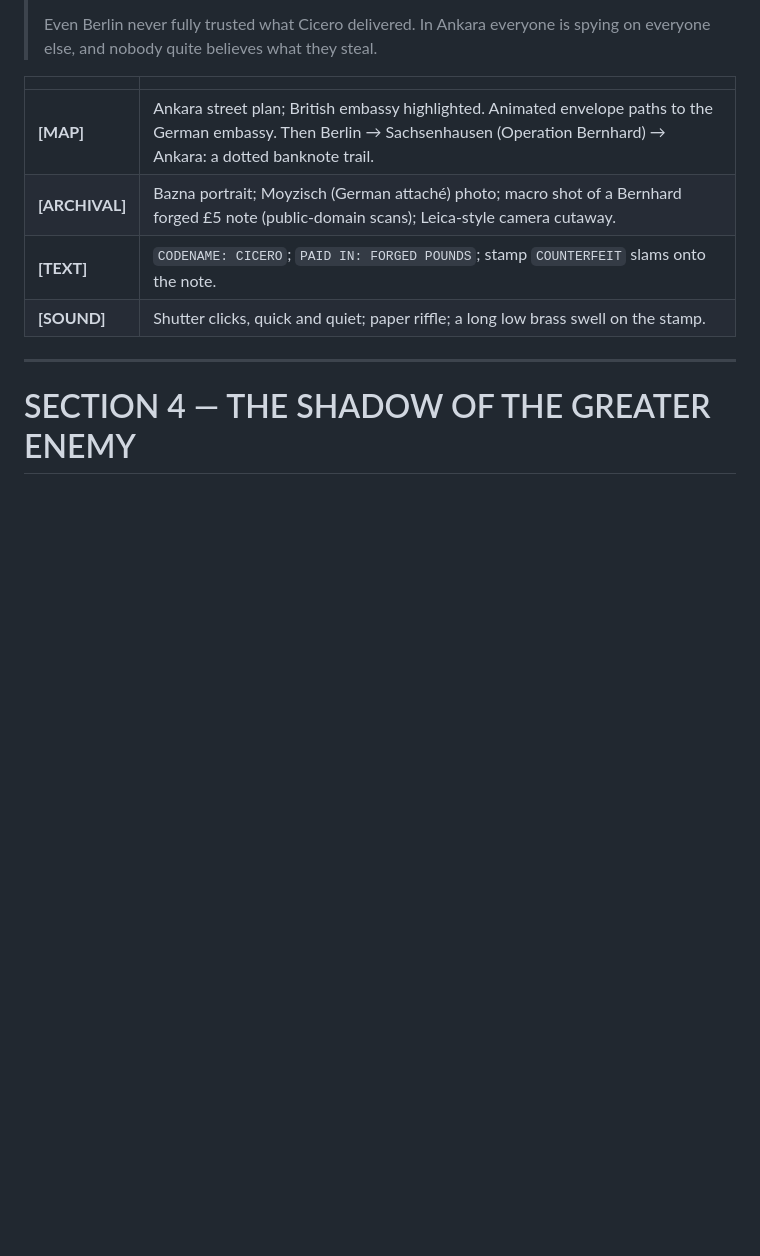
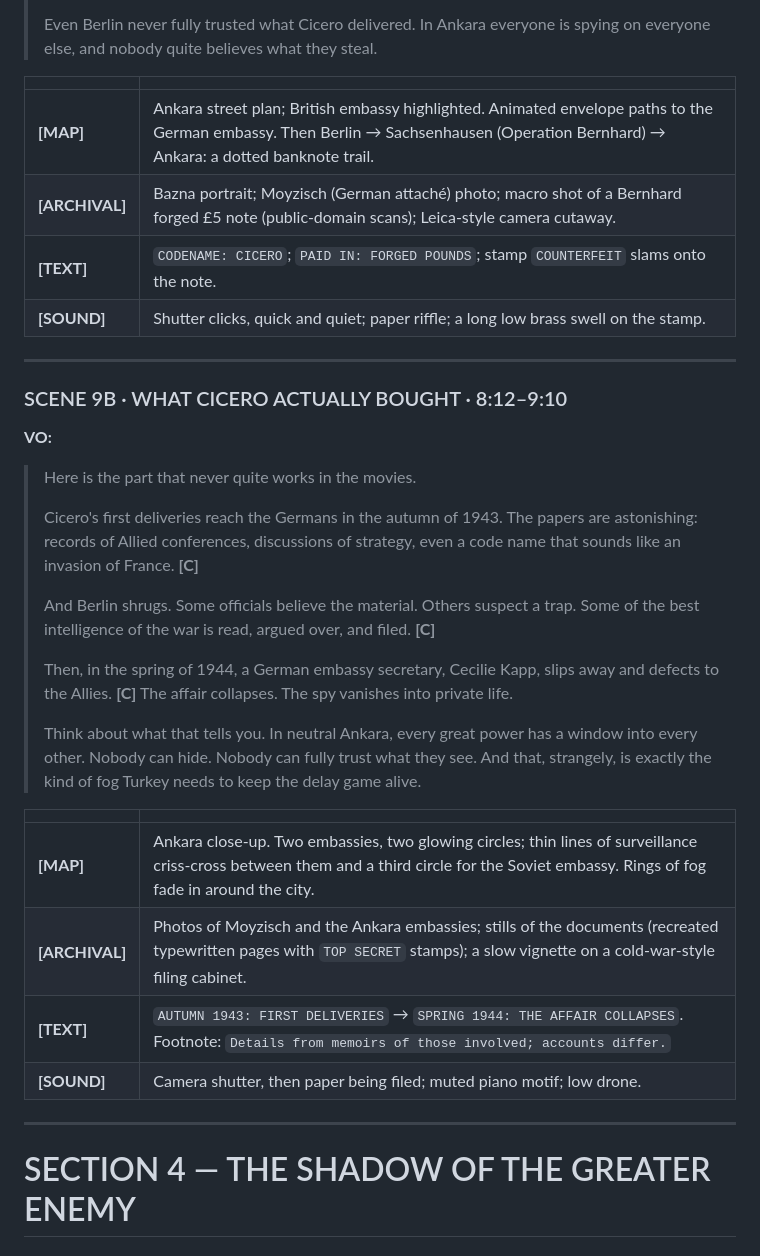
Before and after one commit to abdialibashir760-boop/Badhak, a Markdown page: videos/forgotten_railway_script.md, the part around one of its changes. GitHub-like rendering; blank space fills up the shorter version.

```diff
--- a/videos/forgotten_railway_script.md
+++ b/videos/forgotten_railway_script.md
@@ -215,5 +237,27 @@
 
 ---
 
+### SCENE 9B · WHAT CICERO ACTUALLY BOUGHT · 8:12–9:10
+
+**VO:**
+> Here is the part that never quite works in the movies.
+>
+> Cicero's first deliveries reach the Germans in the autumn of 1943. The papers are astonishing: records of Allied conferences, discussions of strategy, even a code name that sounds like an invasion of France. **[C]**
+>
+> And Berlin shrugs. Some officials believe the material. Others suspect a trap. Some of the best intelligence of the war is read, argued over, and filed. **[C]**
+>
+> Then, in the spring of 1944, a German embassy secretary, Cecilie Kapp, slips away and defects to the Allies. **[C]** The affair collapses. The spy vanishes into private life.
+>
+> Think about what that tells you. In neutral Ankara, every great power has a window into every other. Nobody can hide. Nobody can fully trust what they see. And that, strangely, is exactly the kind of fog Turkey needs to keep the delay game alive.
+
+| | |
+|---|---|
+| **[MAP]** | Ankara close-up. Two embassies, two glowing circles; thin lines of surveillance criss-cross between them and a third circle for the Soviet embassy. Rings of fog fade in around the city. |
+| **[ARCHIVAL]** | Photos of Moyzisch and the Ankara embassies; stills of the documents (recreated typewritten pages with `TOP SECRET` stamps); a slow vignette on a cold-war-style filing cabinet. |
+| **[TEXT]** | `AUTUMN 1943: FIRST DELIVERIES` → `SPRING 1944: THE AFFAIR COLLAPSES`. Footnote: `Details from memoirs of those involved; accounts differ.` |
+| **[SOUND]** | Camera shutter, then paper being filed; muted piano motif; low drone. |
+
+---
+
 # SECTION 4 — THE SHADOW OF THE GREATER ENEMY
 
```
Also changed, not shown: other parts of videos/forgotten_railway_script.md (+65 -17 lines).
